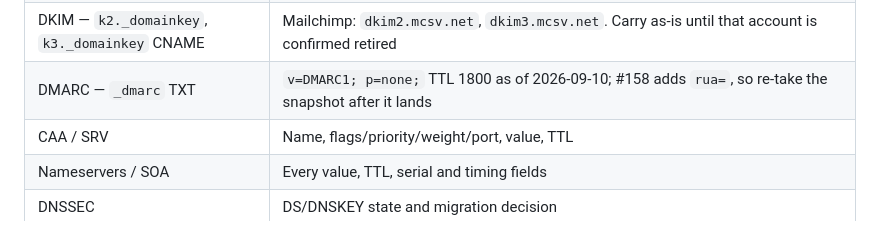
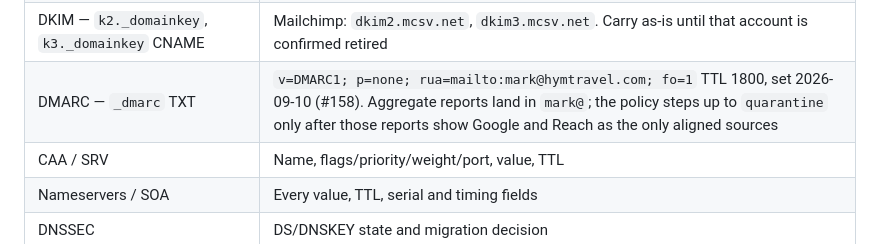
Before and after one commit to soleman23/hymt, a Markdown page: docs/seo/LAUNCH-RUNBOOK.md, the part around the change. Rendered like a GitHub page.

Commit message:
Record the DMARC rua address in the runbook rollback table
_dmarc.hymtravel.com changed on 2026-09-10 from "v=DMARC1; p=none;" to
"v=DMARC1; p=none; rua=mailto:mark@hymtravel.com; fo=1" (#158), so the
aggregate reports finally have somewhere to go. The rollback row said to
re-take the snapshot after that landed; this is the re-take. Verified at
ns4 and ns5.wixdns.net, dns.google, and the Reach DNS status endpoint.

Refs #158

Co-Authored-By: Claude Fable 5.1 <noreply@anthropic.com>

```diff
--- a/docs/seo/LAUNCH-RUNBOOK.md
+++ b/docs/seo/LAUNCH-RUNBOOK.md
@@ -132,7 +132,7 @@ live here.
 | DKIM — `google._domainkey` TXT | Google Workspace, selector `google`, 2048-bit, enabled 2026-09-08 (#157). Exact value and TTL (3600 at Wix); confirm against Admin console → Gmail → Authenticate email. Dropping it un-signs every message from `mark@` |
 | DKIM — `reach-a._domainkey`, `reach-b._domainkey` CNAME | Hostinger Reach newsletters: `reach-a.dkim.reach.hostinger.com`, `reach-b.dkim.reach.hostinger.com` |
 | DKIM — `k2._domainkey`, `k3._domainkey` CNAME | Mailchimp: `dkim2.mcsv.net`, `dkim3.mcsv.net`. Carry as-is until that account is confirmed retired |
-| DMARC — `_dmarc` TXT | `v=DMARC1; p=none;` TTL 1800 as of 2026-09-10; #158 adds `rua=`, so re-take the snapshot after it lands |
+| DMARC — `_dmarc` TXT | `v=DMARC1; p=none; rua=mailto:mark@hymtravel.com; fo=1` TTL 1800, set 2026-09-10 (#158). Aggregate reports land in `mark@`; the policy steps up to `quarantine` only after those reports show Google and Reach as the only aligned sources |
 | CAA / SRV | Name, flags/priority/weight/port, value, TTL |
 | Nameservers / SOA | Every value, TTL, serial and timing fields |
 | DNSSEC | DS/DNSKEY state and migration decision |
```
